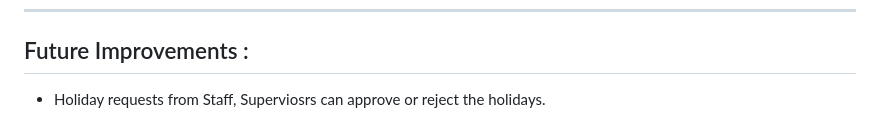
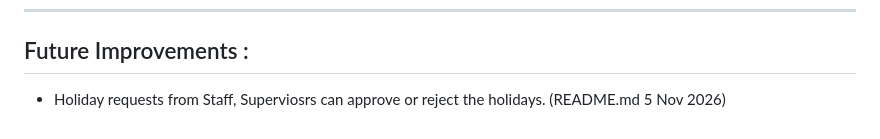
Before and after one commit to CristianDmbr/Store-Management-System, a Markdown page: app/docs/README.md, the part around the change. GitHub-like rendering.

Commit message:
Complete README.md

```diff
--- a/app/docs/README.md
+++ b/app/docs/README.md
@@ -774,4 +774,4 @@ primary key. - **Response:** Staff object and its primary key. -
 ------------------------------------------------------------------------
 
 ## Future Improvements :
-- Holiday requests from Staff, Superviosrs can approve or reject the holidays.
+- Holiday requests from Staff, Superviosrs can approve or reject the holidays. (README.md 5 Nov 2026)
```
